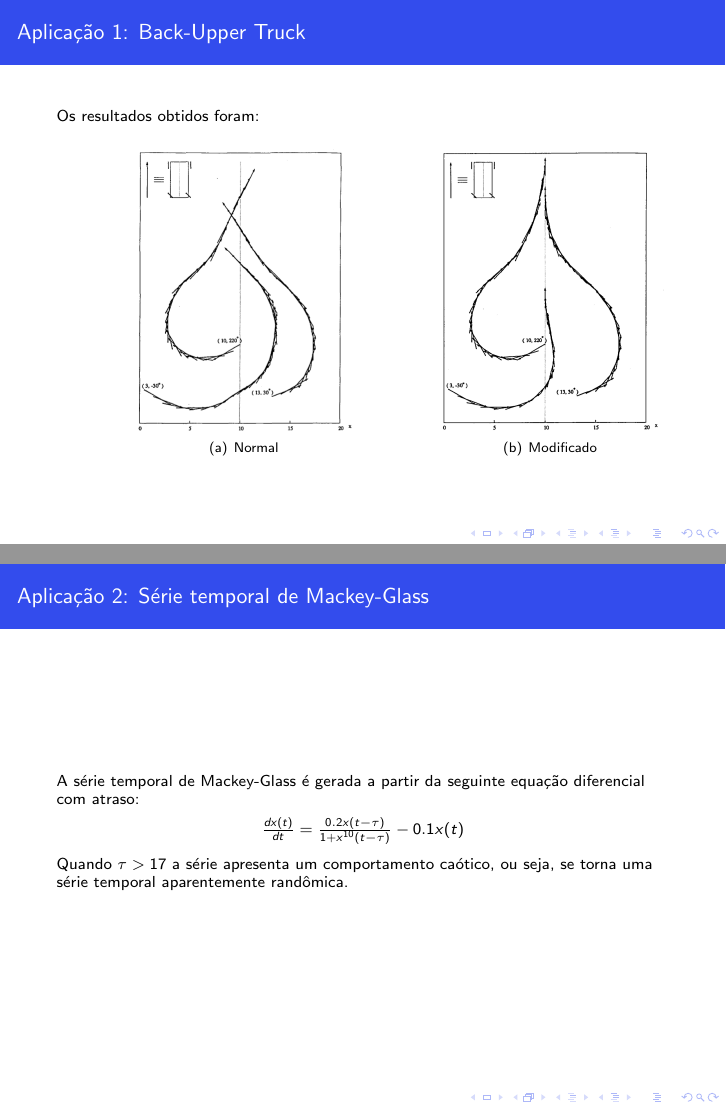
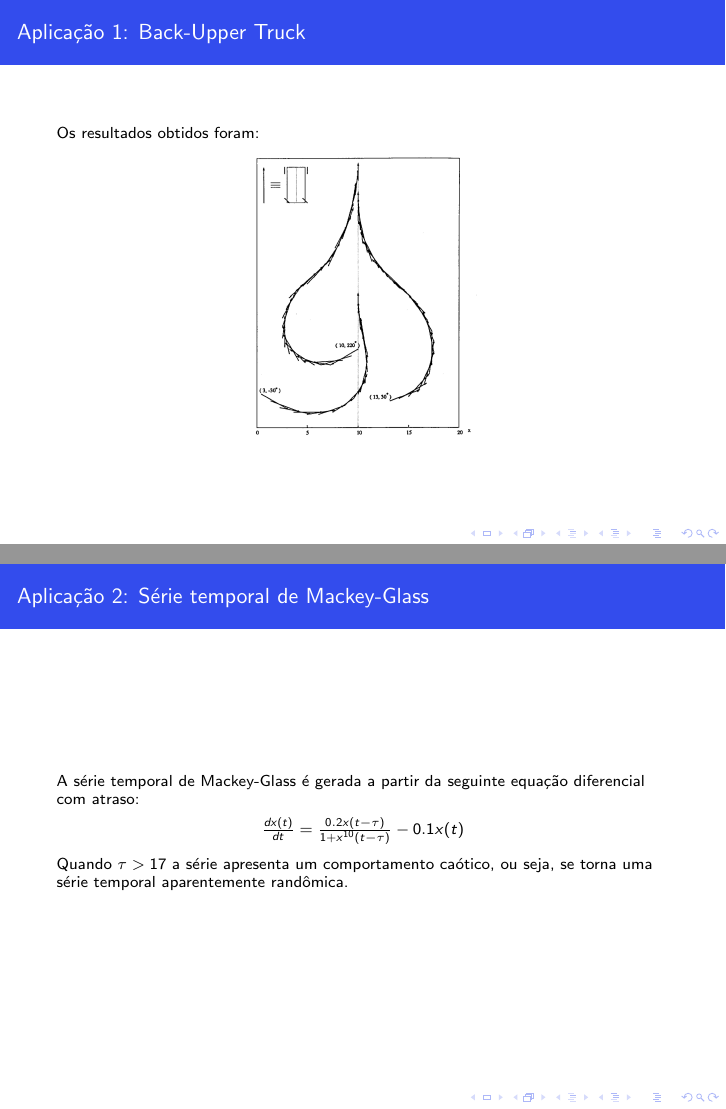
Before and after one commit to renatolm/wang-mendel, LaTeX slides (Slides.tex): pages 14 and 15 of 19, joined at a grey line. Compiled offline with pdfLaTeX; the source files are stored in an older character set and shown here as Unicode.

Commit message:
fix in slides

```diff
--- a/Slides.tex
+++ b/Slides.tex
@@ -268,13 +268,9 @@ Os resultados obtidos foram:
 
 %figura do caminhão quase certo
 %figura do caminhão certo
-\begin{figure}
-\hfill
-\subfigure[Normal]{\includegraphics[scale=0.25]{quase.png}}
-\hfill
-\subfigure[Modificado]{\includegraphics[scale=0.25]{bom.png}}
-\hfill
-%\caption{Title for both}
+\begin{figure}[H]
+    %\centering
+    \includegraphics[scale=0.25]{bom.png}
 \end{figure}
 }
 
```
Also changed, not shown: Slides.pdf.
